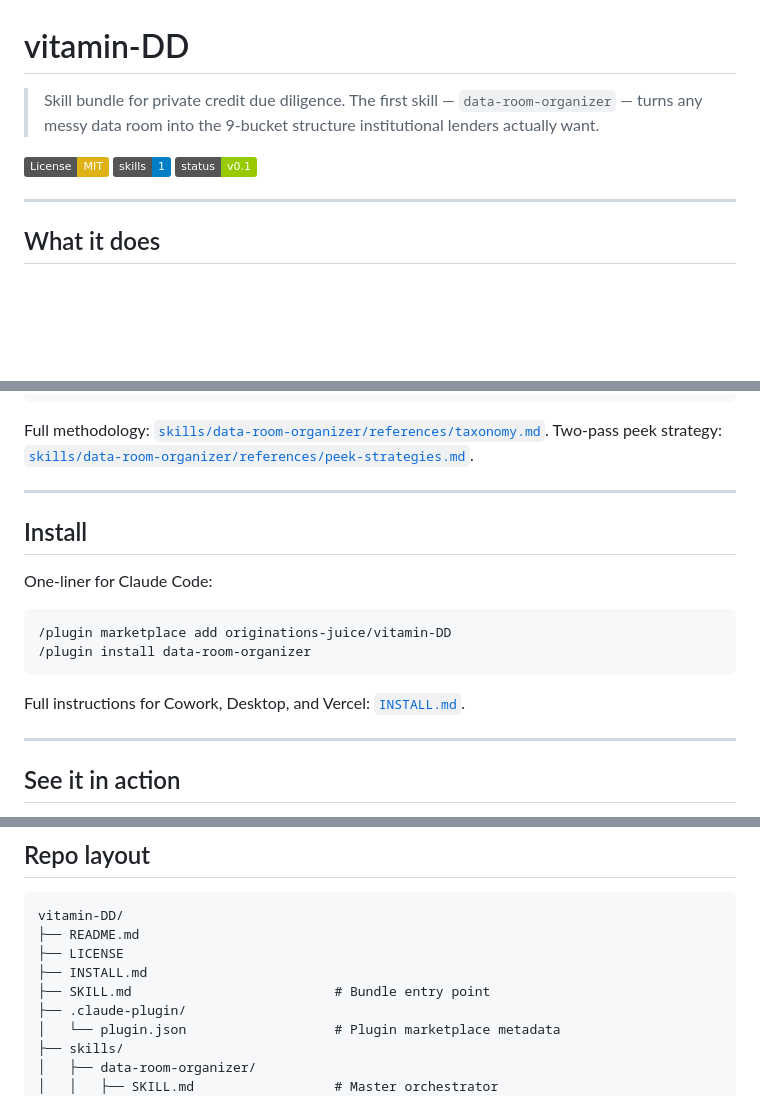
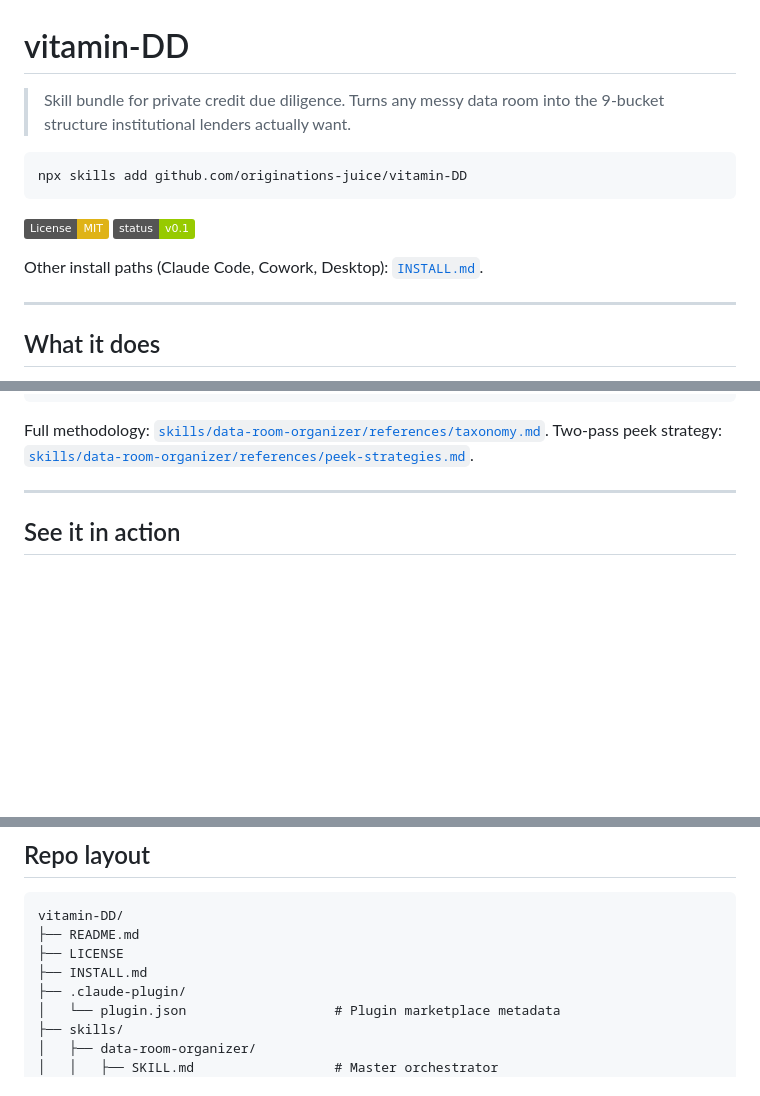
Before and after one commit to originations-juice/vitamin-DD, a Markdown page: README.md, 3 parts joined by grey strips. Drawn GitHub-style; badges without logos; blank space fills up the shorter version.

````diff
--- a/README.md
+++ b/README.md
@@ -1,12 +1,18 @@
 # vitamin-DD
 
-> Skill bundle for private credit due diligence. The first skill —
-> `data-room-organizer` — turns any messy data room into the 9-bucket
-> structure institutional lenders actually want.
+> Skill bundle for private credit due diligence. Turns any messy data
+> room into the 9-bucket structure institutional lenders actually want.
+
+```bash
+npx skills add github.com/originations-juice/vitamin-DD
+```
+
+<!-- DEMO_GIF.gif goes here -->
 
 [![License: MIT](https://img.shields.io/badge/License-MIT-yellow.svg)](LICENSE)
-[![Skills: 1](https://img.shields.io/badge/skills-1-blue)](skills/)
 [![Status: v0.1](https://img.shields.io/badge/status-v0.1-green)](.)
+
+Other install paths (Claude Code, Cowork, Desktop): [`INSTALL.md`](INSTALL.md).
 
 ---
 
@@ -56,19 +62,6 @@ Two-pass peek strategy: [`skills/data-room-organizer/references/peek-strategies.
 
 ---
 
-## Install
-
-One-liner for Claude Code:
-
-```bash
-/plugin marketplace add originations-juice/vitamin-DD
-/plugin install data-room-organizer
-```
-
-Full instructions for Cowork, Desktop, and Vercel: [`INSTALL.md`](INSTALL.md).
-
----
-
 ## See it in action
 
 The repo ships with a synthetic ~30-file messy data room and the same
@@ -92,7 +85,6 @@ vitamin-DD/
 ├── README.md
 ├── LICENSE
 ├── INSTALL.md
-├── SKILL.md                          # Bundle entry point
 ├── .claude-plugin/
 │   └── plugin.json                   # Plugin marketplace metadata
 ├── skills/
````
Also changed, not shown: INSTALL.md (+44 -22 lines), SKILL.md (deleted, +0 -38 lines).
